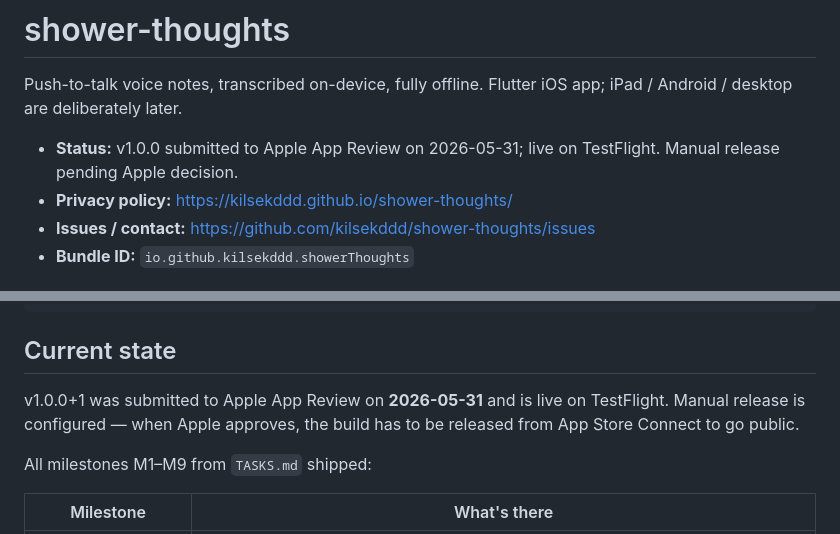
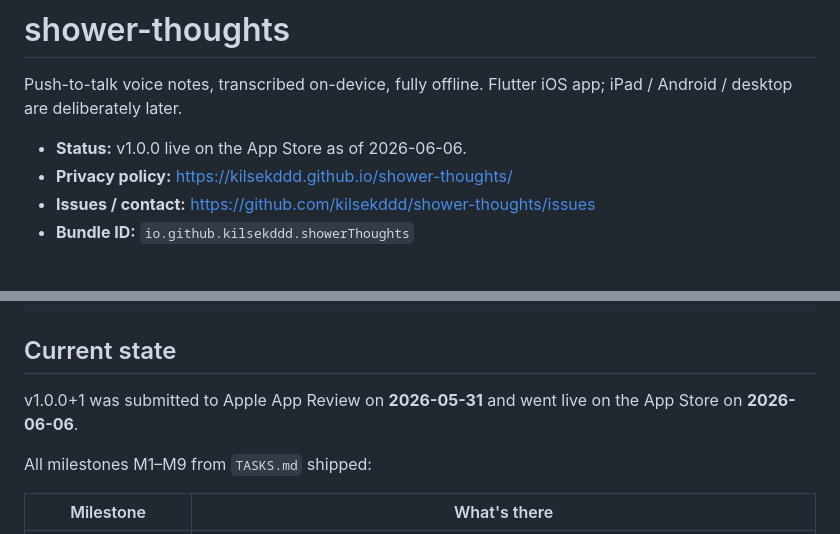
Before and after one commit to kilsekddd/shower-thoughts, a Markdown page: README.md, 2 parts joined by grey strips. Drawn GitHub-style.

Commit message:
README: v1.0.0 is live on the App Store
Approved by Apple App Review on 2026-06-06 (submitted 2026-05-31). Updates
the status line and "Current state" section to reflect public release.

Co-Authored-By: Claude Opus 4.7 (1M context) <noreply@anthropic.com>

```diff
--- a/README.md
+++ b/README.md
@@ -3,7 +3,7 @@
 Push-to-talk voice notes, transcribed on-device, fully offline. Flutter iOS
 app; iPad / Android / desktop are deliberately later.
 
-- **Status:** v1.0.0 submitted to Apple App Review on 2026-05-31; live on TestFlight. Manual release pending Apple decision.
+- **Status:** v1.0.0 live on the App Store as of 2026-06-06.
 - **Privacy policy:** https://kilsekddd.github.io/shower-thoughts/
 - **Issues / contact:** https://github.com/kilsekddd/shower-thoughts/issues
 - **Bundle ID:** `io.github.kilsekddd.showerThoughts`
@@ -65,9 +65,8 @@ shower-thoughts/
 
 ## Current state
 
-v1.0.0+1 was submitted to Apple App Review on **2026-05-31** and is live on
-TestFlight. Manual release is configured — when Apple approves, the build
-has to be released from App Store Connect to go public.
+v1.0.0+1 was submitted to Apple App Review on **2026-05-31** and went live
+on the App Store on **2026-06-06**.
 
 All milestones M1–M9 from `TASKS.md` shipped:
 
```
